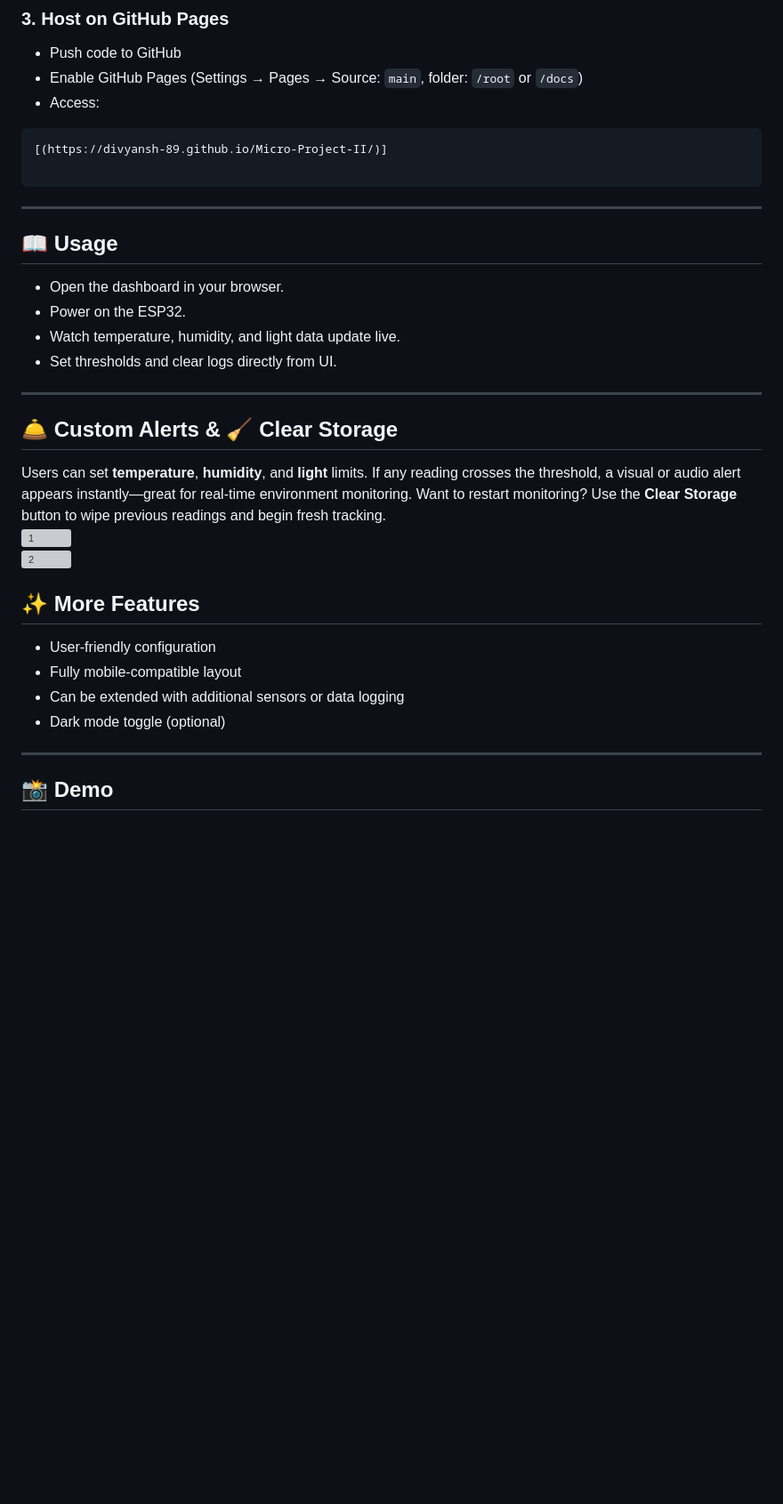
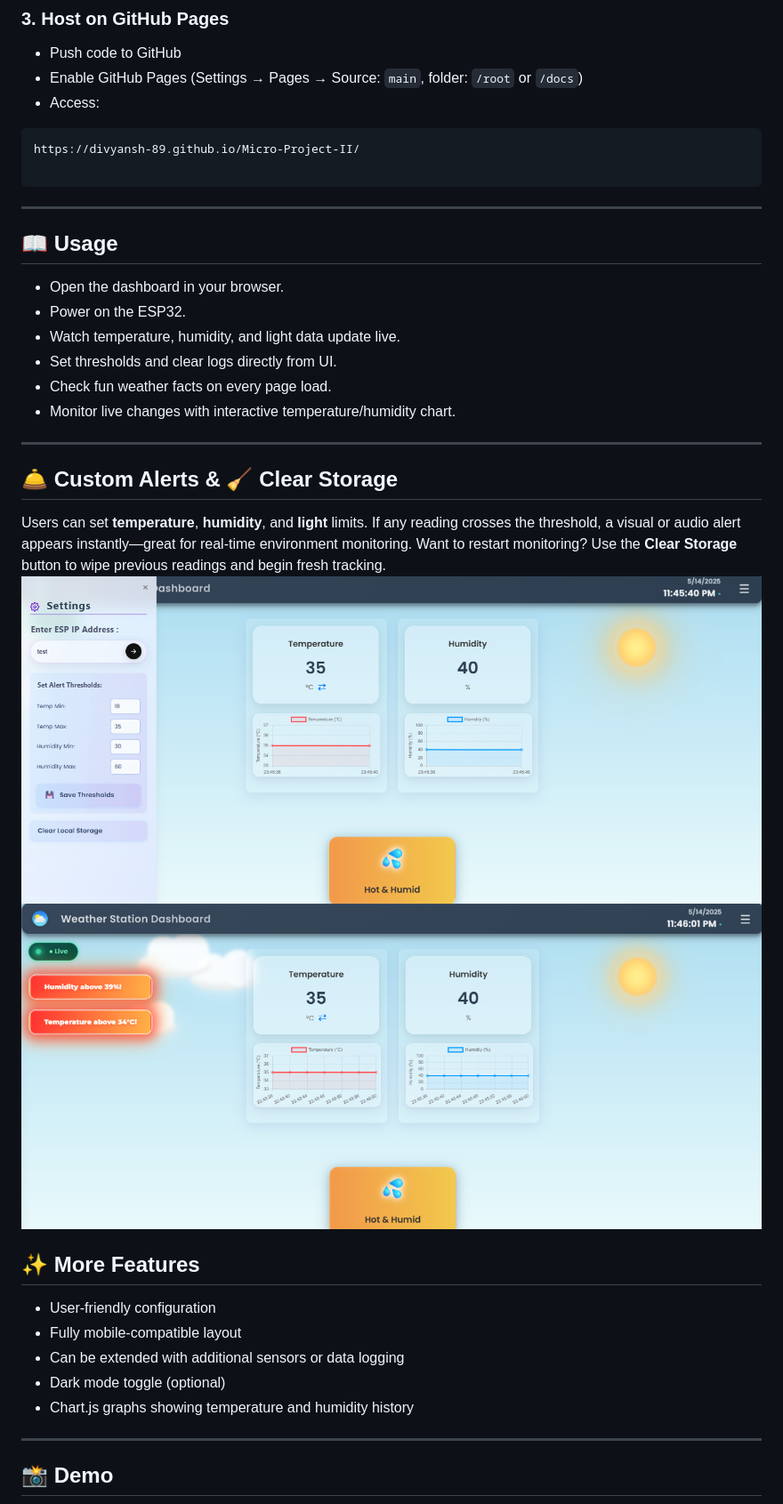
Before and after one commit to Divyansh-89/Micro-Project-II, a Markdown page: README.md, the part around one of its changes. Shown at 89% size. Drawn GitHub-style; blank space fills up the shorter version; grey boxes are pictures that could not be loaded.

````diff
--- a/README.md
+++ b/README.md
@@ -105,7 +108,7 @@ export const ESP32_API_URL = "http://<YOUR_ESP32_IP>/data";
 - Enable GitHub Pages (Settings → Pages → Source: `main`, folder: `/root` or `/docs`)
 - Access:
 ```
-[(https://divyansh-89.github.io/Micro-Project-II/)]
+https://divyansh-89.github.io/Micro-Project-II/
 
 ```
 
@@ -117,14 +120,17 @@ export const ESP32_API_URL = "http://<YOUR_ESP32_IP>/data";
 - Power on the ESP32.
 - Watch temperature, humidity, and light data update live.
 - Set thresholds and clear logs directly from UI.
+- Check fun weather facts on every page load.
+- Monitor live changes with interactive temperature/humidity chart.
+
 
 ---
 
 ## 🛎️ Custom Alerts & 🧹 Clear Storage
 
 Users can set **temperature**, **humidity**, and **light** limits. If any reading crosses the threshold, a visual or audio alert appears instantly—great for real-time environment monitoring. Want to restart monitoring? Use the **Clear Storage** button to wipe previous readings and begin fresh tracking.
-![1](https://github.com/Divyansh-89/Micro-Project-II/blob/d982414611d399bfdb945bcc1b78103bd63f3929/DEMO%20IMAGES/Screenshot%202025-05-12%20084140.png)
-![2](https://github.com/Divyansh-89/Micro-Project-II/blob/d982414611d399bfdb945bcc1b78103bd63f3929/DEMO%20IMAGES/Screenshot%202025-05-12%20084105.png)
+![1](https://github.com/Divyansh-89/Micro-Project-II/blob/5fd144e09959dcc12fe7adb974ec24f81b7f4efe/DEMO%20IMAGES/Screenshot%202025-05-14%20234545.png)
+![2](https://github.com/Divyansh-89/Micro-Project-II/blob/5fd144e09959dcc12fe7adb974ec24f81b7f4efe/DEMO%20IMAGES/Screenshot%202025-05-14%20234607.png)
 
 
 ## ✨ More Features
@@ -133,6 +139,7 @@ Users can set **temperature**, **humidity**, and **light** limits. If any readin
 - Fully mobile-compatible layout
 - Can be extended with additional sensors or data logging
 - Dark mode toggle (optional)
+- Chart.js graphs showing temperature and humidity history
 
 ---
 
````
Also changed, not shown: other parts of README.md (+8 -3 lines).
